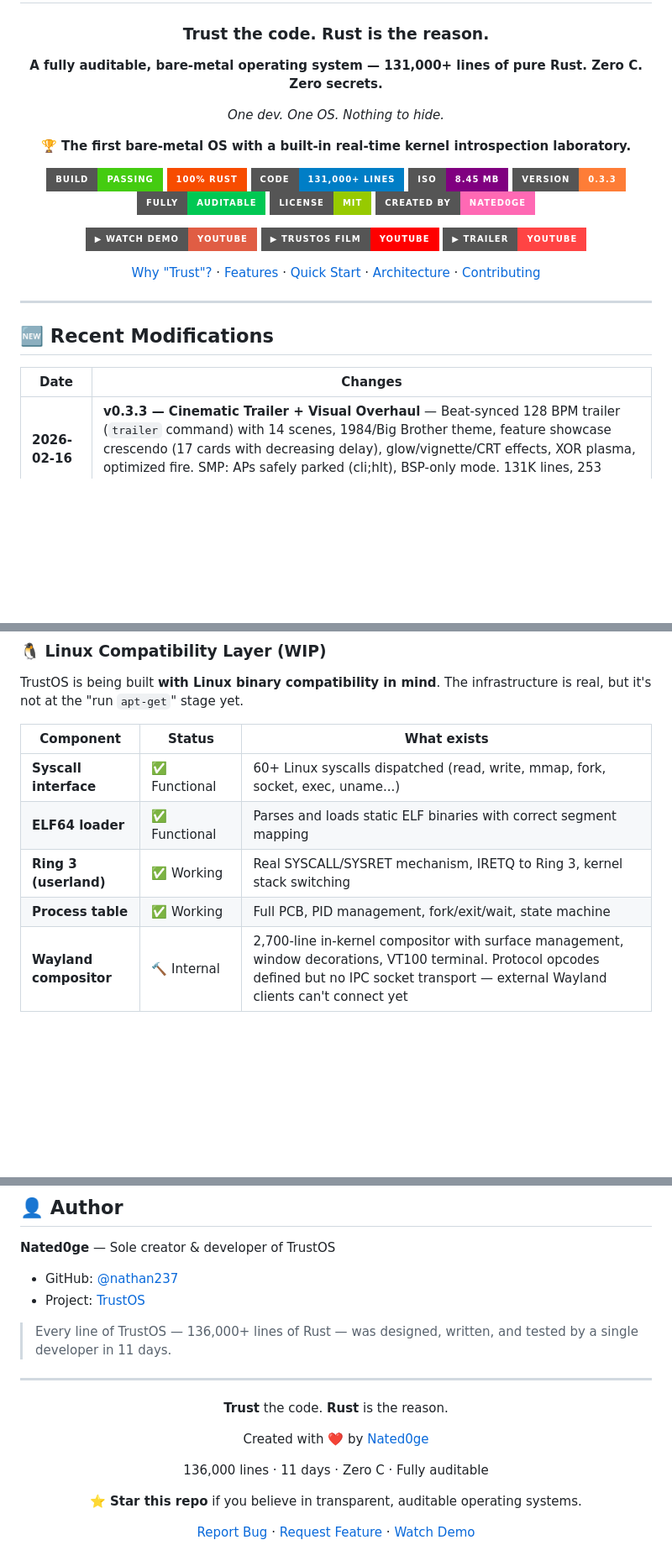
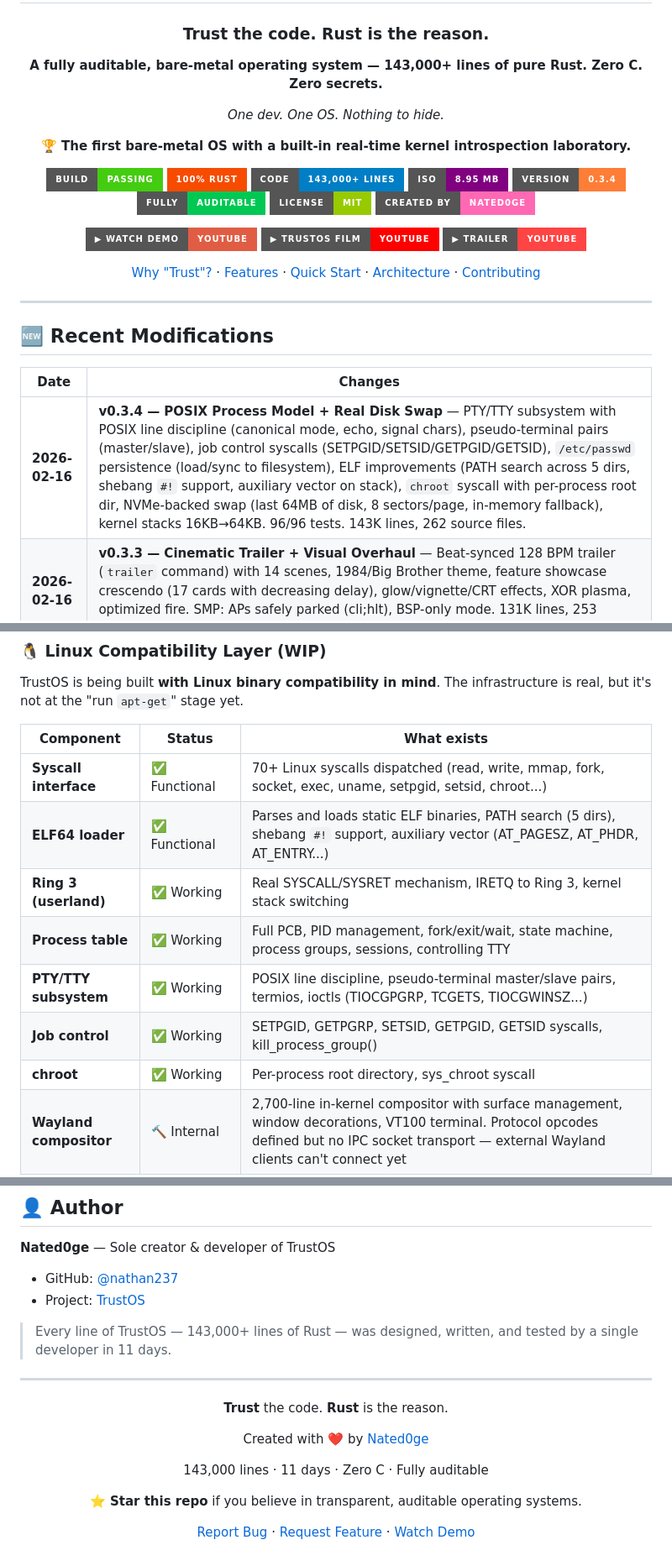
Before and after one commit to nathan237/TrustOS, a Markdown page: README.md, 3 parts joined by grey strips. Shown at 84% size. GitHub-like rendering; badges without logos; blank space fills up the shorter version.

```diff
--- a/README.md
+++ b/README.md
@@ -4,7 +4,7 @@
 
 ### **Trust** the code. **Rust** is the reason.
 
-**A fully auditable, bare-metal operating system — 131,000+ lines of pure Rust. Zero C. Zero secrets.**
+**A fully auditable, bare-metal operating system — 143,000+ lines of pure Rust. Zero C. Zero secrets.**
 
 *One dev. One OS. Nothing to hide.*
 
@@ -12,9 +12,9 @@
 
 [![Build](https://img.shields.io/badge/build-passing-brightgreen?style=for-the-badge)]()
 [![Rust](https://img.shields.io/badge/100%25%20Rust-F74C00?style=for-the-badge&logo=rust&logoColor=white)]()
-[![Lines](https://img.shields.io/badge/code-131%2C000%2B%20lines-blue?style=for-the-badge)]()
-[![ISO](https://img.shields.io/badge/ISO-8.45%20MB-purple?style=for-the-badge)]()
-[![Version](https://img.shields.io/badge/version-0.3.3-orange?style=for-the-badge)]()
+[![Lines](https://img.shields.io/badge/code-143%2C000%2B%20lines-blue?style=for-the-badge)]()
+[![ISO](https://img.shields.io/badge/ISO-8.95%20MB-purple?style=for-the-badge)]()
+[![Version](https://img.shields.io/badge/version-0.3.4-orange?style=for-the-badge)]()
 [![Auditable](https://img.shields.io/badge/fully-auditable-00C853?style=for-the-badge)]()
 [![License](https://img.shields.io/badge/license-MIT-green?style=for-the-badge)]()
 [![Author](https://img.shields.io/badge/created%20by-Nated0ge-ff69b4?style=for-the-badge&logo=github&logoColor=white)](https://github.com/nathan237)
@@ -33,6 +33,7 @@
 
 | Date | Changes |
 |------|----------|
+| **2026-02-16** | **v0.3.4 — POSIX Process Model + Real Disk Swap** — PTY/TTY subsystem with POSIX line discipline (canonical mode, echo, signal chars), pseudo-terminal pairs (master/slave), job control syscalls (SETPGID/SETSID/GETPGID/GETSID), `/etc/passwd` persistence (load/sync to filesystem), ELF improvements (PATH search across 5 dirs, shebang `#!` support, auxiliary vector on stack), `chroot` syscall with per-process root dir, NVMe-backed swap (last 64MB of disk, 8 sectors/page, in-memory fallback), kernel stacks 16KB→64KB. 96/96 tests. 143K lines, 262 source files. |
 | **2026-02-16** | **v0.3.3 — Cinematic Trailer + Visual Overhaul** — Beat-synced 128 BPM trailer (`trailer` command) with 14 scenes, 1984/Big Brother theme, feature showcase crescendo (17 cards with decreasing delay), glow/vignette/CRT effects, XOR plasma, optimized fire. SMP: APs safely parked (cli;hlt), BSP-only mode. 131K lines, 253 source files. |
 | **2026-02-14** | **v0.2.0 — Ring 3 Userspace Execution** — Real CPL-3 process execution via IRETQ with clean kernel return. Embedded ELF64 binary loader. `exec test` and `exec hello` shell commands. TrustFS block freeing fixes (unlink, truncate). 130K+ lines. |
 | **2026-02-14** | **TrustLab v3 — UX Overhaul** — Full mouse/click support on all 7 panels, structured syscall tracing (50+ syscall names, args, return values in Kernel Trace), event detail panel, in-kernel UX auto-test suite (9 tests via `labtest` command). 136K+ lines. |
@@ -196,10 +197,13 @@ TrustOS is being built **with Linux binary compatibility in mind**. The infrastr
 
 | Component | Status | What exists |
 |-----------|--------|-------------|
-| **Syscall interface** | ✅ Functional | 60+ Linux syscalls dispatched (read, write, mmap, fork, socket, exec, uname...) |
-| **ELF64 loader** | ✅ Functional | Parses and loads static ELF binaries with correct segment mapping |
+| **Syscall interface** | ✅ Functional | 70+ Linux syscalls dispatched (read, write, mmap, fork, socket, exec, uname, setpgid, setsid, chroot...) |
+| **ELF64 loader** | ✅ Functional | Parses and loads static ELF binaries, PATH search (5 dirs), shebang `#!` support, auxiliary vector (AT_PAGESZ, AT_PHDR, AT_ENTRY...) |
 | **Ring 3 (userland)** | ✅ Working | Real SYSCALL/SYSRET mechanism, IRETQ to Ring 3, kernel stack switching |
-| **Process table** | ✅ Working | Full PCB, PID management, fork/exit/wait, state machine |
+| **Process table** | ✅ Working | Full PCB, PID management, fork/exit/wait, state machine, process groups, sessions, controlling TTY |
+| **PTY/TTY subsystem** | ✅ Working | POSIX line discipline, pseudo-terminal master/slave pairs, termios, ioctls (TIOCGPGRP, TCGETS, TIOCGWINSZ...) |
+| **Job control** | ✅ Working | SETPGID, GETPGRP, SETSID, GETPGID, GETSID syscalls, kill_process_group() |
+| **chroot** | ✅ Working | Per-process root directory, sys_chroot syscall |
 | **Wayland compositor** | 🔨 Internal | 2,700-line in-kernel compositor with surface management, window decorations, VT100 terminal. Protocol opcodes defined but no IPC socket transport — external Wayland clients can't connect yet |
 | **x86_64 interpreter** | 🧪 Proof of concept | ~15 opcodes implemented (mov, push, jmp, call, syscall). Cannot run real binaries |
 | **Alpine subsystem** | 📋 Planned | Infrastructure exists, needs full syscall coverage |
@@ -660,7 +680,7 @@ MIT License — see [LICENSE](LICENSE) for details.
 - GitHub: [@nathan237](https://github.com/nathan237)
 - Project: [TrustOS](https://github.com/nathan237/TrustOS)
 
-> Every line of TrustOS — 136,000+ lines of Rust — was designed, written, and tested by a single developer in 11 days.
+> Every line of TrustOS — 143,000+ lines of Rust — was designed, written, and tested by a single developer in 11 days.
 
 ---
 
@@ -670,7 +690,7 @@ MIT License — see [LICENSE](LICENSE) for details.
 
 Created with ❤️ by [Nated0ge](https://github.com/nathan237)
 
-136,000 lines · 11 days · Zero C · Fully auditable
+143,000 lines · 11 days · Zero C · Fully auditable
 
 ⭐ **Star this repo** if you believe in transparent, auditable operating systems.
 
```
Also changed, not shown: other parts of README.md (+23 -7 lines).
